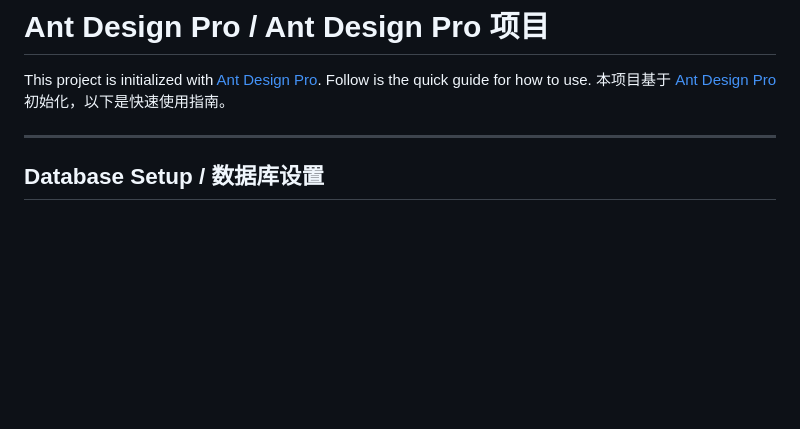
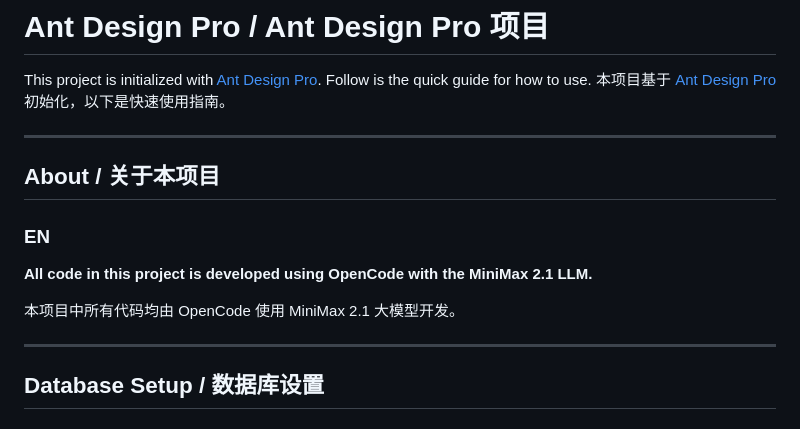
Before and after one commit to quqiufeng/my-ant-design-pro, a Markdown page: README.md, the part around one of its changes. GitHub-like rendering; blank space fills up the shorter version.

```diff
--- a/README.md
+++ b/README.md
@@ -2,6 +2,16 @@
 
 This project is initialized with [Ant Design Pro](https://pro.ant.design). Follow is the quick guide for how to use.
 本项目基于 [Ant Design Pro](https://pro.ant.design) 初始化，以下是快速使用指南。
+
+---
+
+## About / 关于本项目
+
+### EN
+
+**All code in this project is developed using OpenCode with the MiniMax 2.1 LLM.**
+
+本项目中所有代码均由 OpenCode 使用 MiniMax 2.1 大模型开发。
 
 ---
 
```
Also changed, not shown: other parts of README.md (+52 -0 lines).
